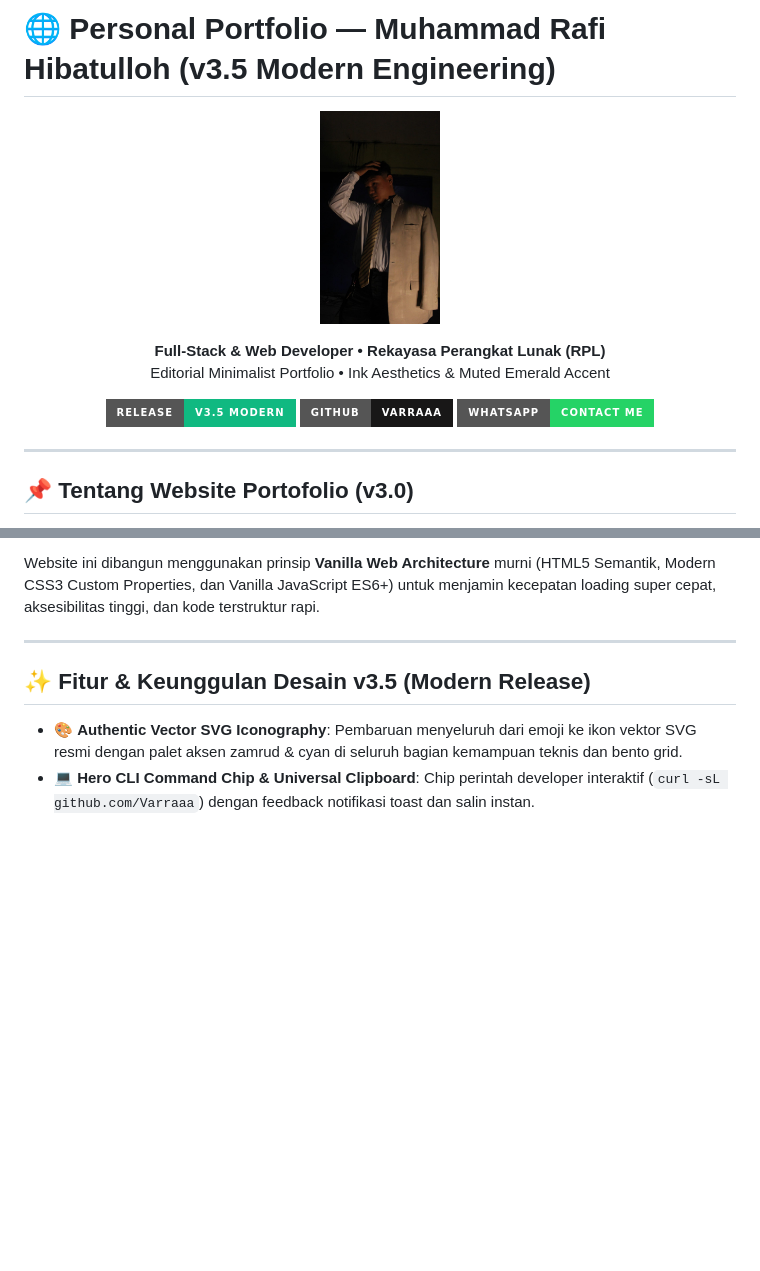
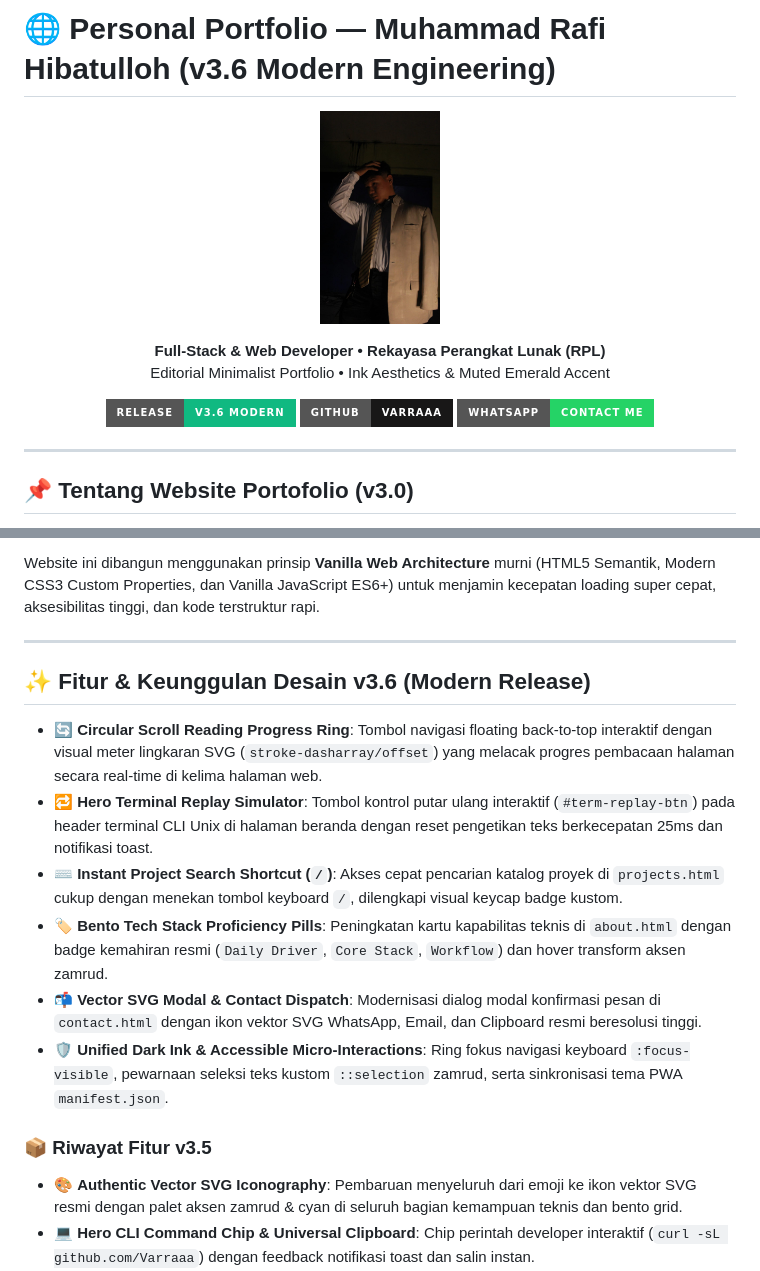
Before and after one commit to Varraaa/Portofolio-Rafi, a Markdown page: README.md, 2 parts joined by grey strips. Drawn GitHub-style; badges without logos; blank space fills up the shorter version.

Commit message:
docs(release): document circular progress ring, terminal replay, search shortcuts & bump release to v3.6

```diff
--- a/README.md
+++ b/README.md
@@ -1,4 +1,4 @@
-# 🌐 Personal Portfolio — Muhammad Rafi Hibatulloh (v3.5 Modern Engineering)
+# 🌐 Personal Portfolio — Muhammad Rafi Hibatulloh (v3.6 Modern Engineering)
 
 <p align="center">
   <img src="https://raw.githubusercontent.com/Varraaa/Portofolio-Rafi/main/assets/jas.jpeg" alt="Muhammad Rafi Hibatulloh" width="120" style="border-radius: 50%;" />
@@ -10,7 +10,7 @@
 </p>
 
 <p align="center">
-  <a href="https://github.com/Varraaa/Portofolio-Rafi"><img src="https://img.shields.io/badge/Release-v3.5_Modern-10b981?style=for-the-badge&logo=git&logoColor=white" alt="Status"></a>
+  <a href="https://github.com/Varraaa/Portofolio-Rafi"><img src="https://img.shields.io/badge/Release-v3.6_Modern-10b981?style=for-the-badge&logo=git&logoColor=white" alt="Status"></a>
   <a href="https://github.com/Varraaa"><img src="https://img.shields.io/badge/GitHub-Varraaa-181717?style=for-the-badge&logo=github" alt="GitHub"></a>
   <a href="https://wa.me/6281297577567"><img src="https://img.shields.io/badge/WhatsApp-Contact_Me-25D366?style=for-the-badge&logo=whatsapp" alt="WhatsApp"></a>
 </p>
@@ -25,7 +25,16 @@ Website ini dibangun menggunakan prinsip **Vanilla Web Architecture** murni (HTM
 
 ---
 
-## ✨ Fitur & Keunggulan Desain v3.5 (Modern Release)
+## ✨ Fitur & Keunggulan Desain v3.6 (Modern Release)
+
+- 🔄 **Circular Scroll Reading Progress Ring**: Tombol navigasi floating back-to-top interaktif dengan visual meter lingkaran SVG (`stroke-dasharray/offset`) yang melacak progres pembacaan halaman secara real-time di kelima halaman web.
+- 🔁 **Hero Terminal Replay Simulator**: Tombol kontrol putar ulang interaktif (`#term-replay-btn`) pada header terminal CLI Unix di halaman beranda dengan reset pengetikan teks berkecepatan 25ms dan notifikasi toast.
+- ⌨️ **Instant Project Search Shortcut (`/`)**: Akses cepat pencarian katalog proyek di `projects.html` cukup dengan menekan tombol keyboard `/`, dilengkapi visual keycap badge kustom.
+- 🏷️ **Bento Tech Stack Proficiency Pills**: Peningkatan kartu kapabilitas teknis di `about.html` dengan badge kemahiran resmi (`Daily Driver`, `Core Stack`, `Workflow`) dan hover transform aksen zamrud.
+- 📬 **Vector SVG Modal & Contact Dispatch**: Modernisasi dialog modal konfirmasi pesan di `contact.html` dengan ikon vektor SVG WhatsApp, Email, dan Clipboard resmi beresolusi tinggi.
+- 🛡️ **Unified Dark Ink & Accessible Micro-Interactions**: Ring fokus navigasi keyboard `:focus-visible`, pewarnaan seleksi teks kustom `::selection` zamrud, serta sinkronisasi tema PWA `manifest.json`.
+
+### 📦 Riwayat Fitur v3.5
 
 - 🎨 **Authentic Vector SVG Iconography**: Pembaruan menyeluruh dari emoji ke ikon vektor SVG resmi dengan palet aksen zamrud & cyan di seluruh bagian kemampuan teknis dan bento grid.
 - 💻 **Hero CLI Command Chip & Universal Clipboard**: Chip perintah developer interaktif (`curl -sL github.com/Varraaa`) dengan feedback notifikasi toast dan salin instan.
```
